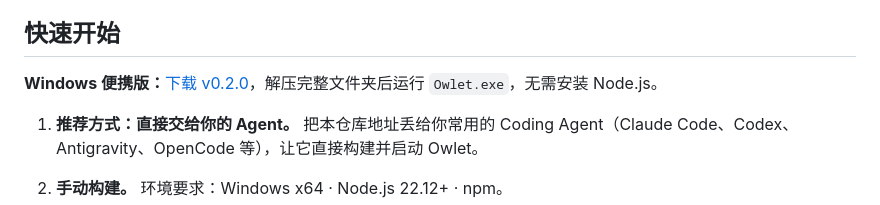
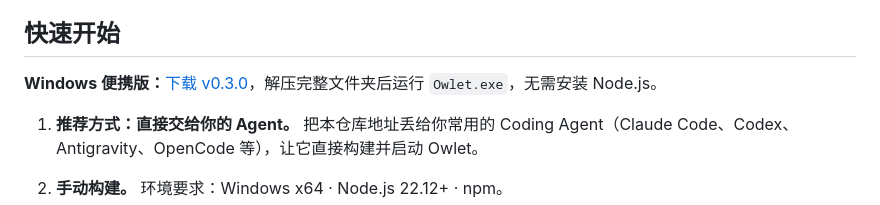
Before and after one commit to NekoApocalypse/owlet, a Markdown page: README_CN.md, the part around the change. Drawn GitHub-style.

```diff
--- a/README_CN.md
+++ b/README_CN.md
@@ -21,7 +21,7 @@ Developers rarely write code by hand anymore. Agents write the code, while human
 
 ## 快速开始
 
-**Windows 便携版：**[下载 v0.2.0](https://github.com/NekoApocalypse/owlet/releases/download/v0.2.0/Owlet-v0.2.0-windows-x64.zip)，解压完整文件夹后运行 `Owlet.exe`，无需安装 Node.js。
+**Windows 便携版：**[下载 v0.3.0](https://github.com/NekoApocalypse/owlet/releases/download/v0.3.0/Owlet-v0.3.0-windows-x64.zip)，解压完整文件夹后运行 `Owlet.exe`，无需安装 Node.js。
 
 1. **推荐方式：直接交给你的 Agent。** 把本仓库地址丢给你常用的 Coding Agent（Claude Code、Codex、Antigravity、OpenCode 等），让它直接构建并启动 Owlet。
 
```
Also changed, not shown: README.md (+1 -1 lines), docs/commands.md (+8 -0 lines), docs/reviews/about.md (added, +17 -0 lines), docs/reviews/images/about.png (added), 10 other files.
